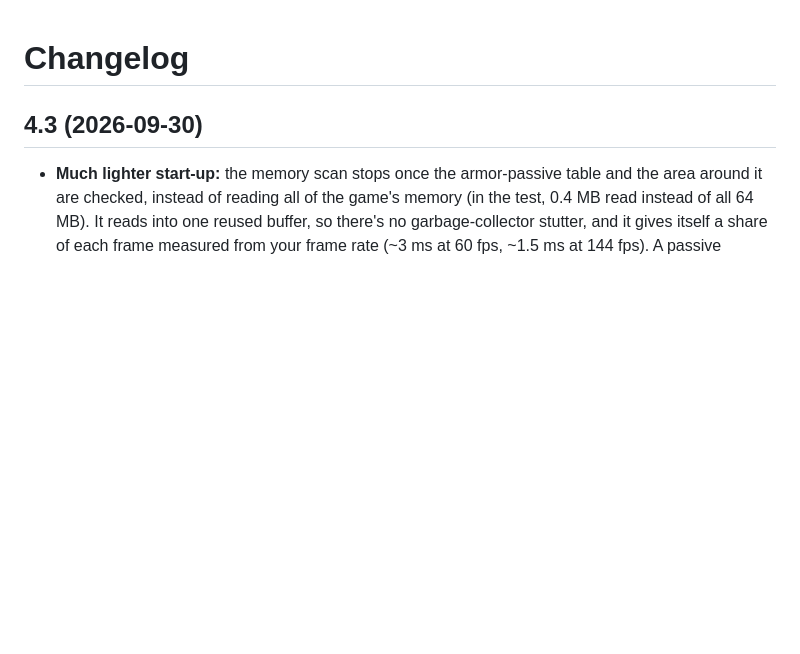
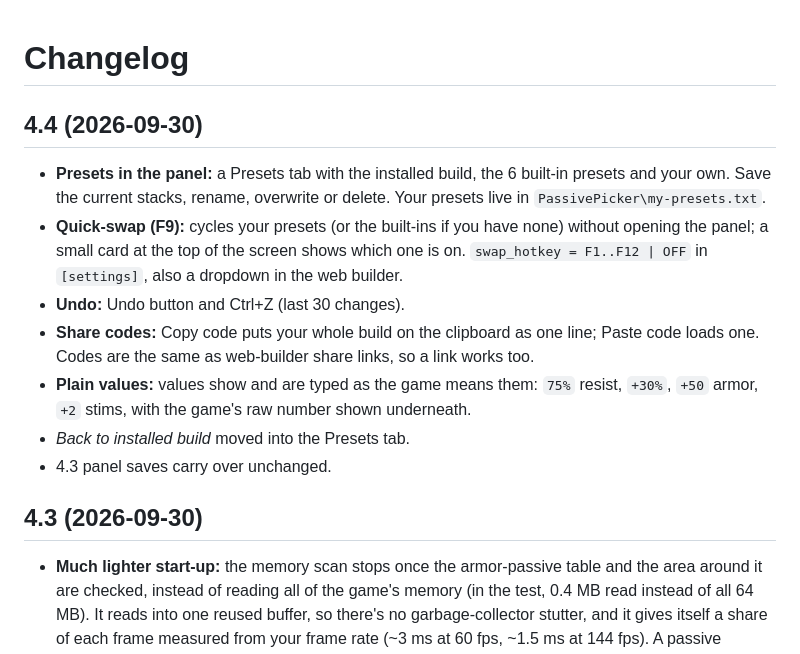
Before and after one commit to Hung1510/HD2-Armor-Transmog, a Markdown page: CHANGELOG.md, the part around the change. Rendered like a GitHub page; blank space fills up the shorter version.

```diff
--- a/CHANGELOG.md
+++ b/CHANGELOG.md
@@ -1,4 +1,13 @@
 # Changelog
+
+## 4.4 (2026-09-30)
+- **Presets in the panel:** a Presets tab with the installed build, the 6 built-in presets and your own. Save the current stacks, rename, overwrite or delete. Your presets live in `PassivePicker\my-presets.txt`.
+- **Quick-swap (F9):** cycles your presets (or the built-ins if you have none) without opening the panel; a small card at the top of the screen shows which one is on. `swap_hotkey = F1..F12 | OFF` in `[settings]`, also a dropdown in the web builder.
+- **Undo:** Undo button and Ctrl+Z (last 30 changes).
+- **Share codes:** Copy code puts your whole build on the clipboard as one line; Paste code loads one. Codes are the same as web-builder share links, so a link works too.
+- **Plain values:** values show and are typed as the game means them: `75%` resist, `+30%`, `+50` armor, `+2` stims, with the game's raw number shown underneath.
+- *Back to installed build* moved into the Presets tab.
+- 4.3 panel saves carry over unchanged.
 
 ## 4.3 (2026-09-30)
 - **Much lighter start-up:** the memory scan stops once the armor-passive table and the area around it are checked, instead of reading all of the game's memory (in the test, 0.4 MB read instead of all 64 MB). It reads into one reused buffer, so there's no garbage-collector stutter, and it gives itself a share of each frame measured from your frame rate (~3 ms at 60 fps, ~1.5 ms at 144 fps). A passive removed by a game patch no longer triggers 12 full rescans.
```
Also changed, not shown: README.md (+9 -2 lines), TESTING.md (+5 -0 lines), docs/img/panel-gunslinger.png, docs/img/panel-presets.png (added), docs/img/panel-preview.png, 12 other files.
